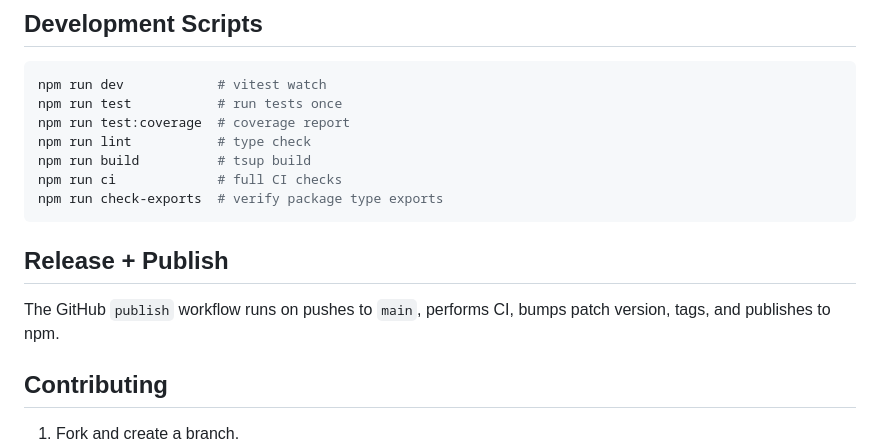
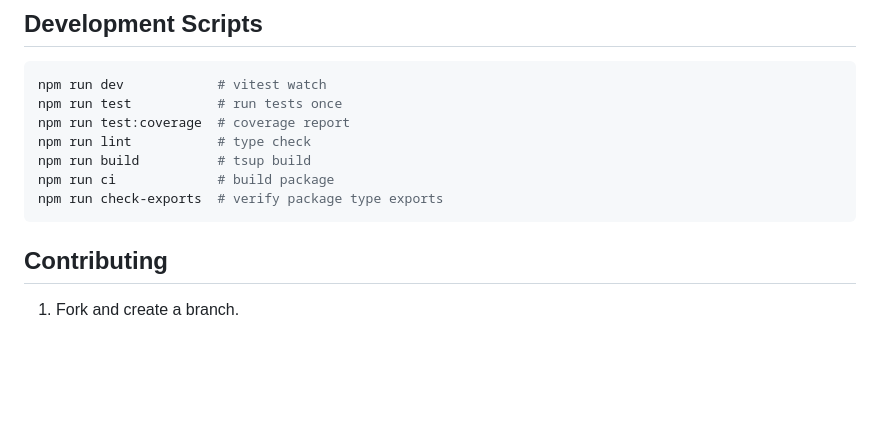
Before and after one commit to sharetech-labs/logtree, a Markdown page: README.md, the part around one of its changes. GitHub-like rendering; blank space fills up the shorter version.

````diff
--- a/README.md
+++ b/README.md
@@ -122,13 +179,9 @@ npm run test           # run tests once
 npm run test:coverage  # coverage report
 npm run lint           # type check
 npm run build          # tsup build
-npm run ci             # full CI checks
+npm run ci             # build package
 npm run check-exports  # verify package type exports
 ```
-
-## Release + Publish
-
-The GitHub `publish` workflow runs on pushes to `main`, performs CI, bumps patch version, tags, and publishes to npm.
 
 ## Contributing
 
````
Also changed, not shown: other parts of README.md (+58 -1 lines).
